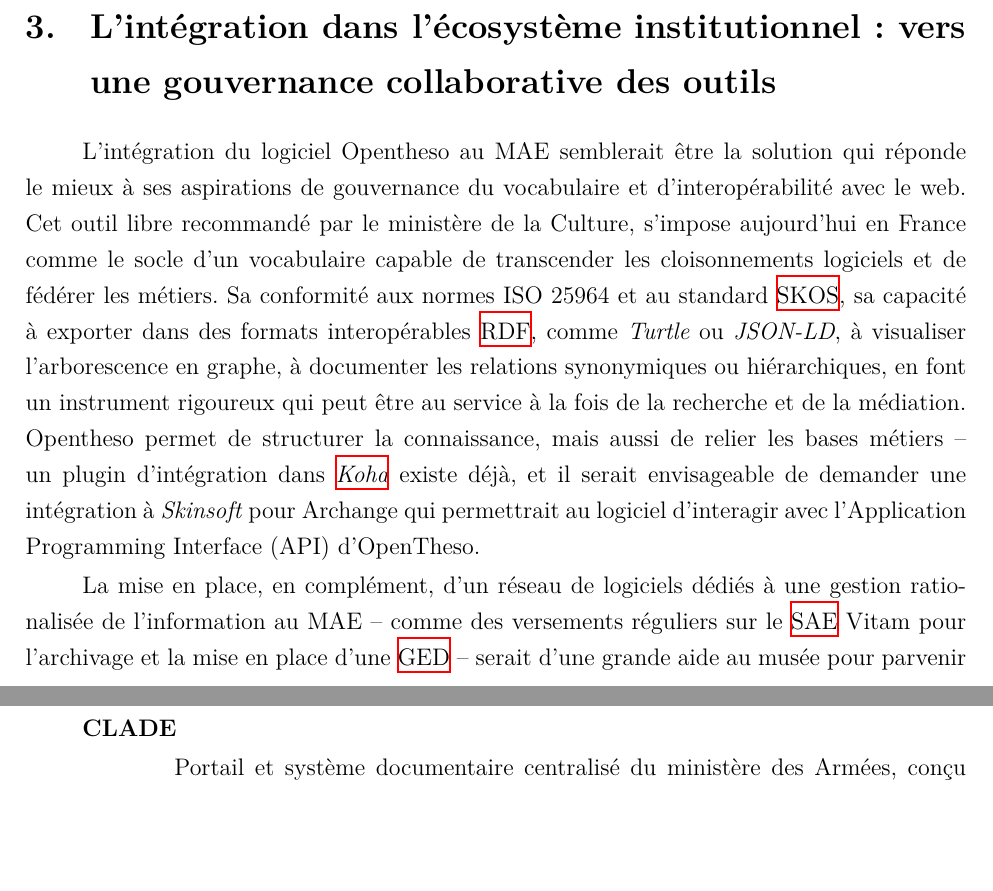
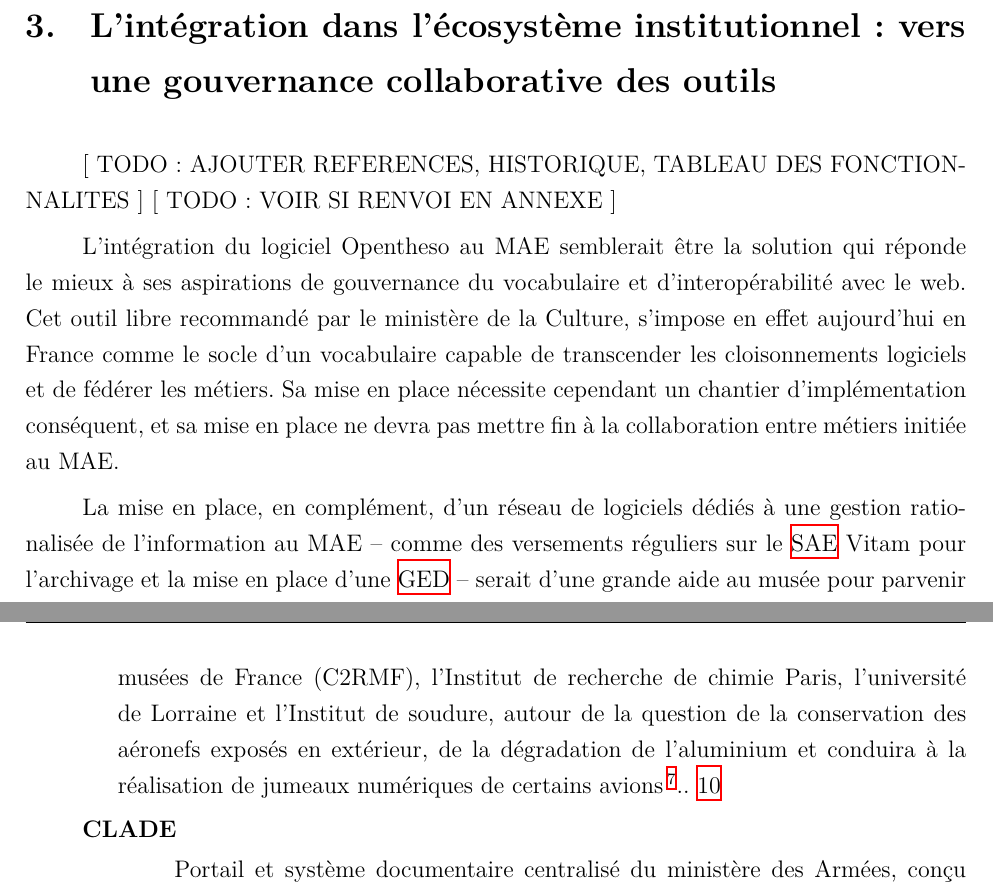
Before and after one commit to May8326/Memoire, a LaTeX thesis (main.tex, which reads parties/mainmatter/III/A/III_A_3.tex): two parts of pages 94 and 136 of 148 before the commit and two parts of pages 94 and 137 of 148 after it, joined at a grey line, cut so that both start at the same text, the shorter picture padded with empty space. Compiled offline with XeLaTeX.

Commit message:
✏️ Modifs todo

```diff
--- a/parties/mainmatter/III/A/III_A_3.tex
+++ b/parties/mainmatter/III/A/III_A_3.tex
@@ -1,9 +1,27 @@
 \section{\label{III-A-3}L’intégration dans l’écosystème institutionnel : vers une gouvernance collaborative des outils}
 
-%% AJOUTER REFERENCES, HISTORIQUE, TABLEAU DES FONCTIONNALITES
-%% VOIR SI RENVOI EN ANNEXE
+[ TODO : AJOUTER REFERENCES, HISTORIQUE, TABLEAU DES FONCTIONNALITES ]
+[ TODO :  VOIR SI RENVOI EN ANNEXE ]
 
-L’intégration du logiciel Opentheso au \mae~semblerait être la solution qui réponde le mieux à ses aspirations de gouvernance du vocabulaire et d'interopérabilité avec le web. Cet outil libre recommandé par le ministère de la Culture, s’impose aujourd'hui en France comme le socle d’un vocabulaire  capable de transcender les cloisonnements logiciels et de fédérer les métiers. Sa conformité aux normes ISO 25964 et au standard \gls{skos}, sa capacité à exporter dans des formats interopérables \gls{rdf}, comme \textit{Turtle} ou \textit{JSON-LD}, à visualiser l’arborescence en graphe, à documenter les relations synonymiques ou hiérarchiques, en font un instrument rigoureux qui peut être au service à la fois de la recherche et de la médiation. Opentheso permet de structurer la connaissance, mais aussi de relier les bases métiers – un plugin d'intégration dans \gls{koha} existe déjà, et il serait envisageable de demander une intégration à \textit{Skinsoft} pour Archange qui permettrait au logiciel d'interagir avec l'\ac{api} d'OpenTheso.
+
+L’intégration du logiciel Opentheso au \mae~semblerait être la solution qui réponde le mieux à ses aspirations de gouvernance du vocabulaire et d'interopérabilité avec le web. Cet outil libre recommandé par le ministère de la Culture, s’impose en effet aujourd'hui en France comme le socle d’un vocabulaire  capable de transcender les cloisonnements logiciels et de fédérer les métiers. Sa mise en place nécessite cependant un chantier d'implémentation conséquent, et sa mise en place ne devra pas mettre fin à la collaboration entre métiers initiée au \mae.
+
+
+
+
+
+
+
+
+
+
+
+
+
+
+%%%%%%%%%%%%%%%%%%%%%%%%%%%%%%%%%%%%%%%%%%%%%
+
+%Sa conformité aux normes ISO 25964 et au standard \gls{skos}, sa capacité à exporter dans des formats interopérables \gls{rdf}, comme \textit{Turtle} ou \textit{JSON-LD}, à visualiser l’arborescence en graphe, à documenter les relations synonymiques ou hiérarchiques, en font un instrument rigoureux qui peut être au service à la fois de la recherche et de la médiation. Opentheso permet de structurer la connaissance, mais aussi de relier les bases métiers – un plugin d'intégration dans \gls{koha} existe déjà, et il serait envisageable de demander une intégration à \textit{Skinsoft} pour Archange qui permettrait au logiciel d'interagir avec l'\ac{api} d'OpenTheso.
 
 La mise en place, en complément, d'un réseau de logiciels dédiés à une gestion rationalisée de l'information au \mae~-- comme des versements réguliers sur le \gls{sae} Vitam pour l’archivage et la mise en place d'une \gls{ged} – serait d'une grande aide au musée pour parvenir à ses ambitions de gouvernance.
 
```
Also changed, not shown: parties/mainmatter/I/A/I_A_2.tex (+1 -1 lines).
